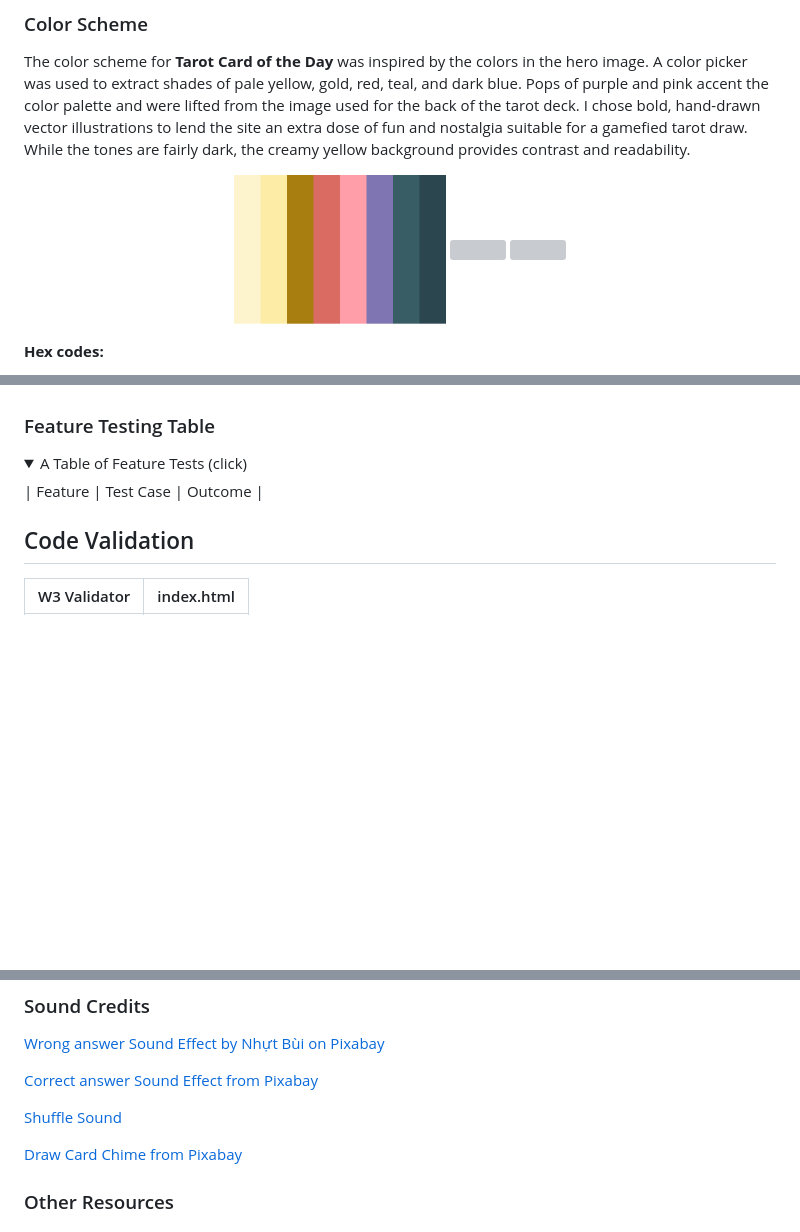
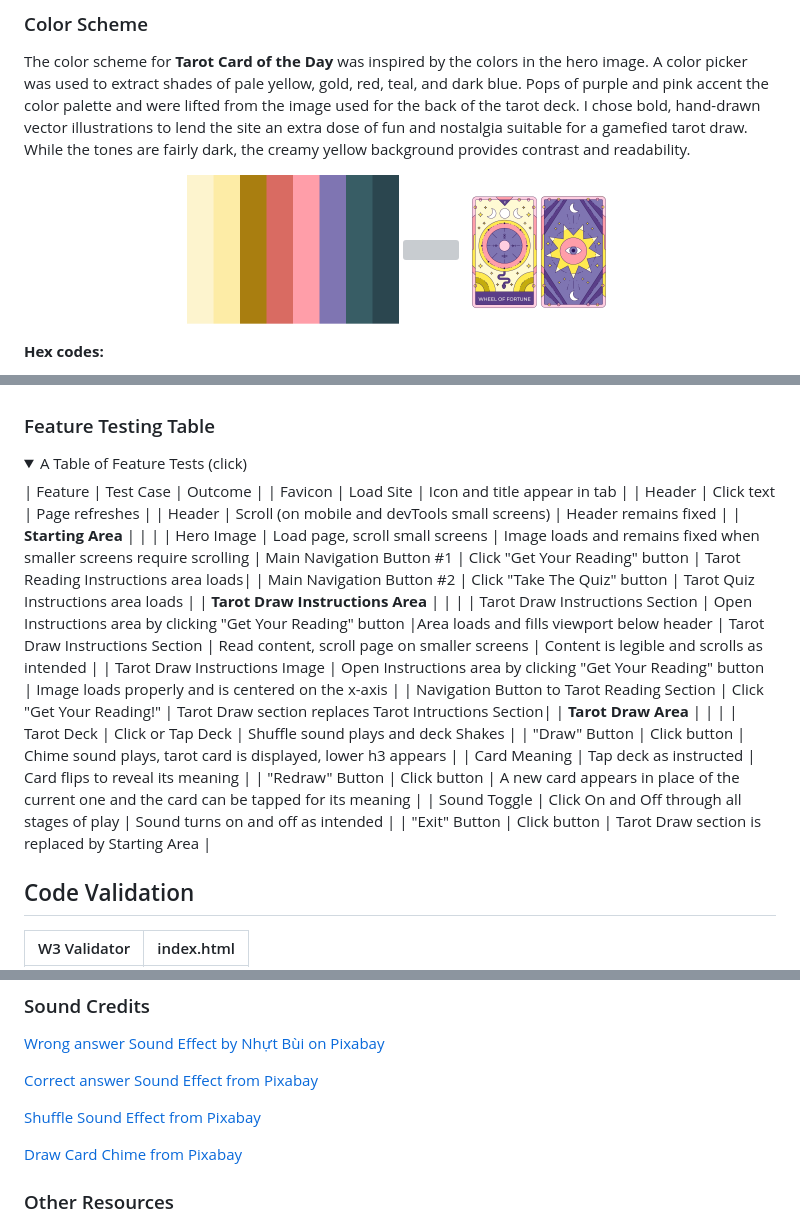
Before and after one commit to erinvdoyle/tarot, a Markdown page: README.md, 3 parts joined by grey strips. GitHub-like rendering; pictures changed too: assets/documentation/cardscolor1.png (added); folded sections open; blank space fills up the shorter version; grey boxes are pictures that could not be loaded.

Commit message:
add feature testing table to README

```diff
--- a/README.md
+++ b/README.md
@@ -98,7 +98,7 @@ The color scheme for **Tarot Card of the Day** was inspired by the colors in the
 <p align="center">
     <img src="assets/documentation/palette.png" height="150" style="margin-right: 20px;"/>
     <img src="assets/images/tarotbg.webp" height="150" style="margin-right: 20px;"/>
-    <img src="assets/documentation/cardscolor.png" height="175"/>
+    <img src="assets/documentation/cardscolor1.png" height="150"/>
 </p>
 
 **Hex codes:**
@@ -429,6 +429,29 @@ Examples of this site's interactive features include:
  <summary>A Table of Feature Tests (click)</summary>
 
 | Feature                     | Test Case                 | Outcome                   |
+| Favicon | Load Site | Icon and title appear in tab |
+| Header | Click text | Page refreshes |
+| Header | Scroll (on mobile and devTools small screens) | Header remains fixed |
+| **Starting Area** | | |
+| Hero Image | Load page, scroll small screens | Image loads and remains fixed when smaller screens require scrolling
+| Main Navigation Button #1 | Click "Get Your Reading" button | Tarot Reading Instructions area loads|
+| Main Navigation Button #2 | Click "Take The Quiz" button | Tarot Quiz Instructions area loads |
+| **Tarot Draw Instructions Area** | | |
+| Tarot Draw Instructions Section | Open Instructions area by clicking "Get Your Reading" button |Area loads and fills viewport below header
+| Tarot Draw Instructions Section | Read content, scroll page on smaller screens | Content is legible and scrolls as intended |
+| Tarot Draw Instructions Image | Open Instructions area by clicking "Get Your Reading" button | Image loads properly and is centered on the x-axis |
+| Navigation Button to Tarot Reading Section | Click "Get Your Reading!" | Tarot Draw section replaces Tarot Intructions Section|
+| **Tarot Draw Area** | | |
+| Tarot Deck | Click or Tap Deck | Shuffle sound plays and deck Shakes |
+| "Draw" Button | Click button | Chime sound plays, tarot card is displayed, lower h3 appears |
+| Card Meaning | Tap deck as instructed | Card flips to reveal its meaning |
+| "Redraw" Button | Click button | A new card appears in place of the current one and the card can be tapped for its meaning |
+| Sound Toggle | Click On and Off through all stages of play | Sound turns on and off as intended |
+| "Exit" Button | Click button | Tarot Draw section is replaced by Starting Area |
+
+
+
+
 </details>
 
 ## Code Validation
@@ -748,7 +771,7 @@ All tutorials used have been credited throughout the code. Tutorials were used a
 
 [Correct answer Sound Effect from Pixabay](https://pixabay.com/sound-effects/correct-6033/)
 
-[Shuffle Sound](https://pixabay.com/sound-effects/shuffleandbridge-107641/)
+[Shuffle Sound Effect from Pixabay](https://pixabay.com/sound-effects/shuffleandbridge-107641/)
 
 [Draw Card Chime from Pixabay](https://pixabay.com/sound-effects/chime-and-chomp-84419/)
 
```
